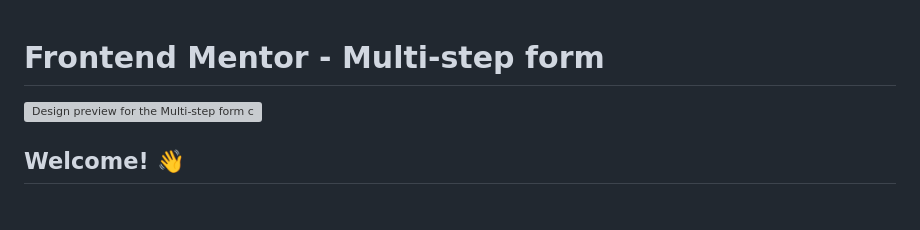
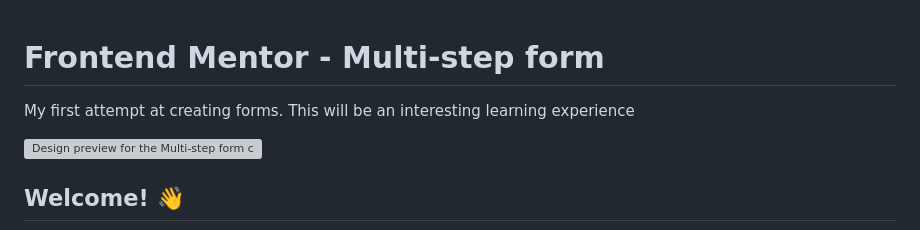
Before and after one commit to breeMudi/multi-step-form-main-8_20, a Markdown page: README.md, the part around the change. GitHub-like rendering; blank space fills up the shorter version; grey boxes are pictures that could not be loaded.

```diff
--- a/README.md
+++ b/README.md
@@ -1,4 +1,6 @@
 # Frontend Mentor - Multi-step form
+
+My first attempt at creating forms. This will be an interesting learning experience
 
 ![Design preview for the Multi-step form coding challenge](./design/desktop-preview.jpg)
 
```
